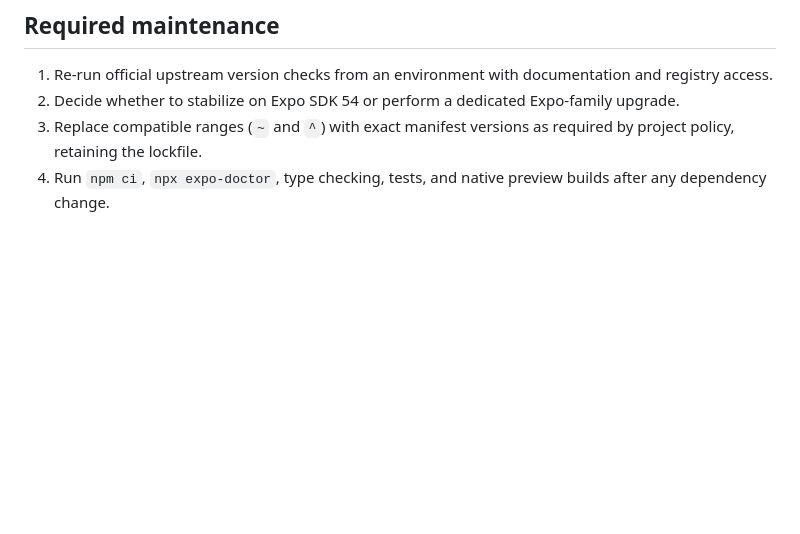
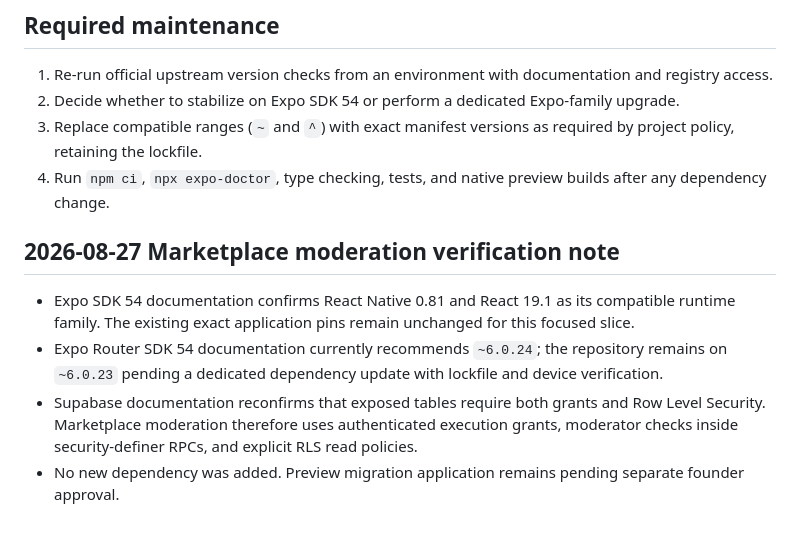
Before and after one commit to pushee-io/My-Corner-Trusted-People, a Markdown page: docs/TECH_RADAR.md, the part around one of its changes. Drawn GitHub-style; blank space fills up the shorter version.

Commit message:
Add Marketplace moderation: update docs/TECH_RADAR.md

```diff
--- a/docs/TECH_RADAR.md
+++ b/docs/TECH_RADAR.md
@@ -41,3 +41,10 @@ The committed `mobile/package-lock.json` is the reproducible dependency authorit
 2. Decide whether to stabilize on Expo SDK 54 or perform a dedicated Expo-family upgrade.
 3. Replace compatible ranges (`~` and `^`) with exact manifest versions as required by project policy, retaining the lockfile.
 4. Run `npm ci`, `npx expo-doctor`, type checking, tests, and native preview builds after any dependency change.
+
+## 2026-08-27 Marketplace moderation verification note
+
+- Expo SDK 54 documentation confirms React Native 0.81 and React 19.1 as its compatible runtime family. The existing exact application pins remain unchanged for this focused slice.
+- Expo Router SDK 54 documentation currently recommends `~6.0.24`; the repository remains on `~6.0.23` pending a dedicated dependency update with lockfile and device verification.
+- Supabase documentation reconfirms that exposed tables require both grants and Row Level Security. Marketplace moderation therefore uses authenticated execution grants, moderator checks inside security-definer RPCs, and explicit RLS read policies.
+- No new dependency was added. Preview migration application remains pending separate founder approval.
```
Also changed, not shown: other parts of docs/TECH_RADAR.md (+1 -1 lines).
